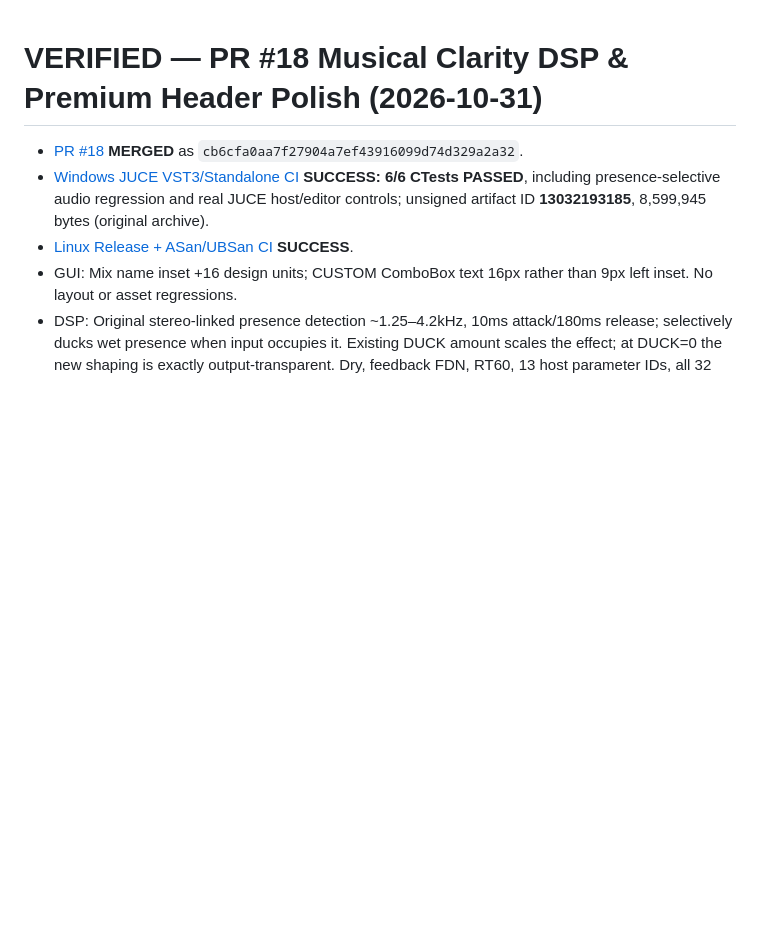
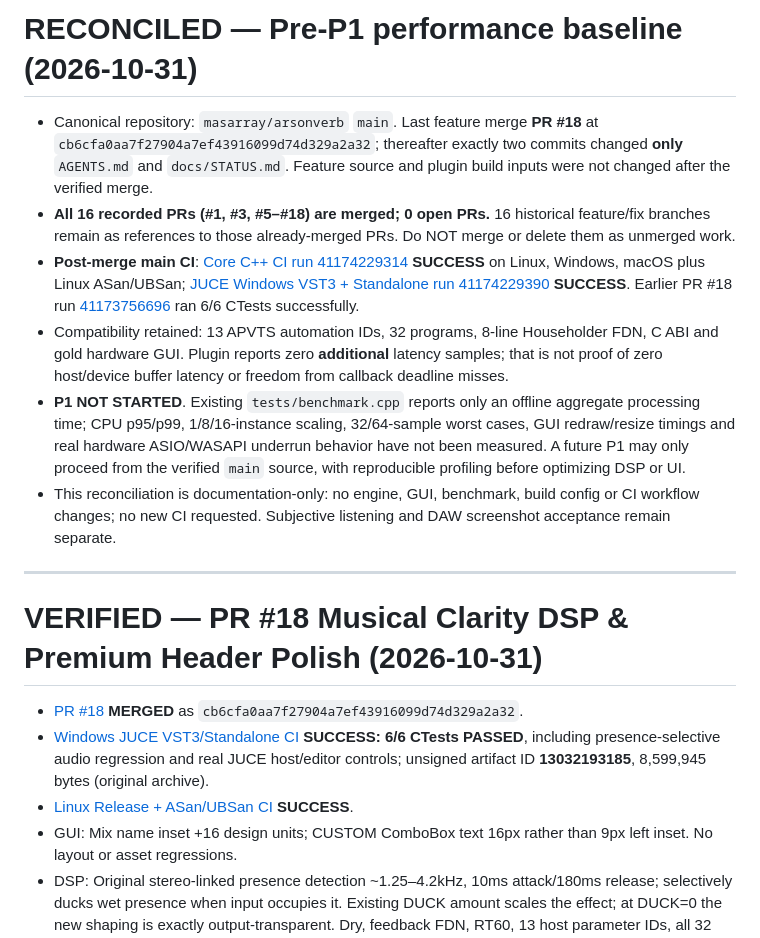
Before and after one commit to masarray/arsonverb, a Markdown page: docs/STATUS.md, the part around the change. Rendered like a GitHub page; blank space fills up the shorter version.

Commit message:
docs: reconcile merged ArSonVerb baseline and freeze pre-P1 handoff

```diff
--- a/docs/STATUS.md
+++ b/docs/STATUS.md
@@ -1,3 +1,14 @@
+# RECONCILED — Pre-P1 performance baseline (2026-10-31)
+
+- Canonical repository: `masarray/arsonverb` `main`. Last feature merge **PR #18** at `cb6cfa0aa7f27904a7ef43916099d74d329a2a32`; thereafter exactly two commits changed **only** `AGENTS.md` and `docs/STATUS.md`. Feature source and plugin build inputs were not changed after the verified merge.
+- **All 16 recorded PRs (#1, #3, #5–#18) are merged; 0 open PRs.** 16 historical feature/fix branches remain as references to those already-merged PRs. Do NOT merge or delete them as unmerged work.
+- **Post-merge main CI**: [Core C++ CI run 41174229314](https://github.com/masarray/arsonverb/actions/runs/41174229314) **SUCCESS** on Linux, Windows, macOS plus Linux ASan/UBSan; [JUCE Windows VST3 + Standalone run 41174229390](https://github.com/masarray/arsonverb/actions/runs/41174229390) **SUCCESS**. Earlier PR #18 run [41173756696](https://github.com/masarray/arsonverb/actions/runs/41173756696) ran 6/6 CTests successfully.
+- Compatibility retained: 13 APVTS automation IDs, 32 programs, 8-line Householder FDN, C ABI and gold hardware GUI. Plugin reports zero **additional** latency samples; that is not proof of zero host/device buffer latency or freedom from callback deadline misses.
+- **P1 NOT STARTED**. Existing `tests/benchmark.cpp` reports only an offline aggregate processing time; CPU p95/p99, 1/8/16-instance scaling, 32/64-sample worst cases, GUI redraw/resize timings and real hardware ASIO/WASAPI underrun behavior have not been measured. A future P1 may only proceed from the verified `main` source, with reproducible profiling before optimizing DSP or UI.
+- This reconciliation is documentation-only: no engine, GUI, benchmark, build config or CI workflow changes; no new CI requested. Subjective listening and DAW screenshot acceptance remain separate.
+
+---
+
 # VERIFIED — PR #18 Musical Clarity DSP & Premium Header Polish (2026-10-31)
 
 - [PR #18](https://github.com/masarray/arsonverb/pull/18) **MERGED** as `cb6cfa0aa7f27904a7ef43916099d74d329a2a32`.
```
Also changed, not shown: AGENTS.md (+6 -3 lines), docs/SONIC_BASELINE.md (+1 -1 lines).
